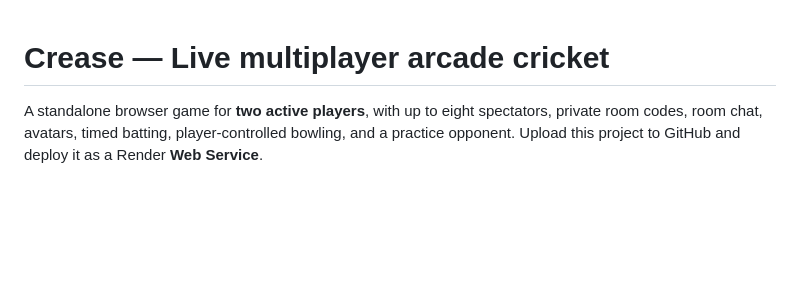
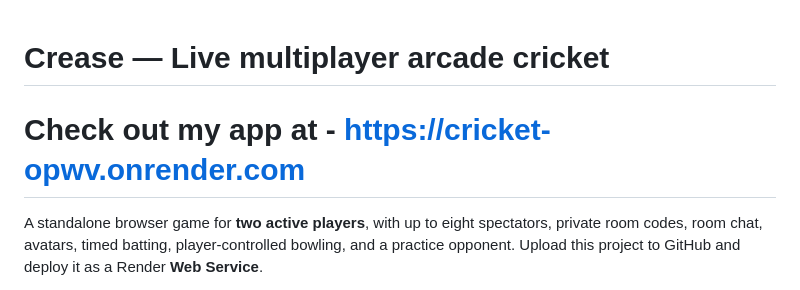
Before and after one commit to chad-k/Cricket, a Markdown page: README.md, the part around the change. Drawn GitHub-style; blank space fills up the shorter version.

```diff
--- a/README.md
+++ b/README.md
@@ -1,4 +1,5 @@
 # Crease — Live multiplayer arcade cricket
+# Check out my app at - https://cricket-opwv.onrender.com
 
 A standalone browser game for **two active players**, with up to eight spectators, private room codes, room chat, avatars, timed batting, player-controlled bowling, and a practice opponent. Upload this project to GitHub and deploy it as a Render **Web Service**.
 
```
